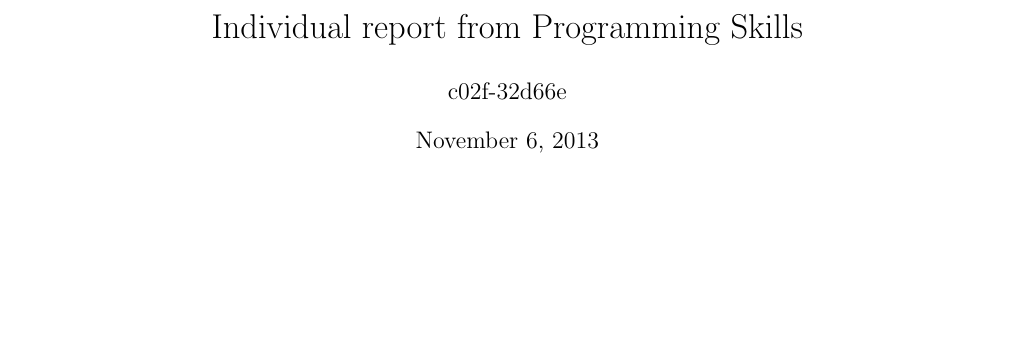
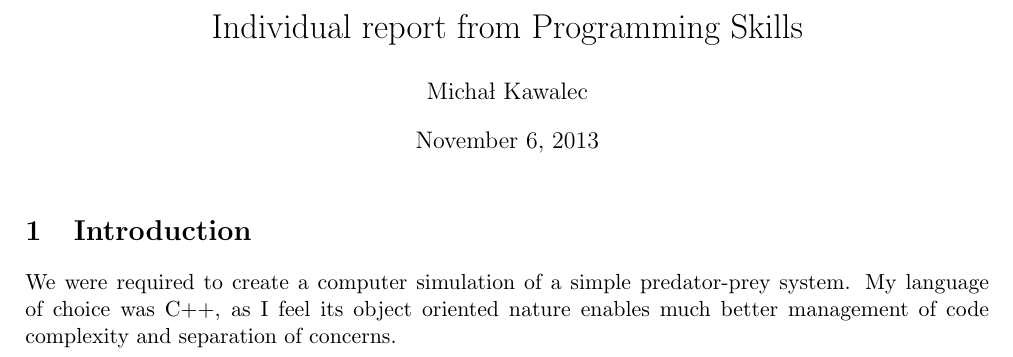
Before and after one commit to mkawalec/5thyear, a LaTeX document (programming_skills/individual.tex): part of the page, cut so that both start at the same text, the shorter picture padded with empty space. Compiled offline with pdfLaTeX.

Commit message:
added a beginning of the introduction

```diff
--- a/programming_skills/individual.tex
+++ b/programming_skills/individual.tex
@@ -7,7 +7,11 @@
 
 \begin{document}
 \title{Individual report from Programming Skills}
-\author{c02f-32d66e}
+\author{Michał Kawalec}
 \maketitle
 
+\section{Introduction}
+We were required to create a computer simulation of a simple predator-prey system.
+My language of choice was C++, as I feel its object oriented nature enables much better management of code complexity and separation of concerns.
+
 \end{document}
```
